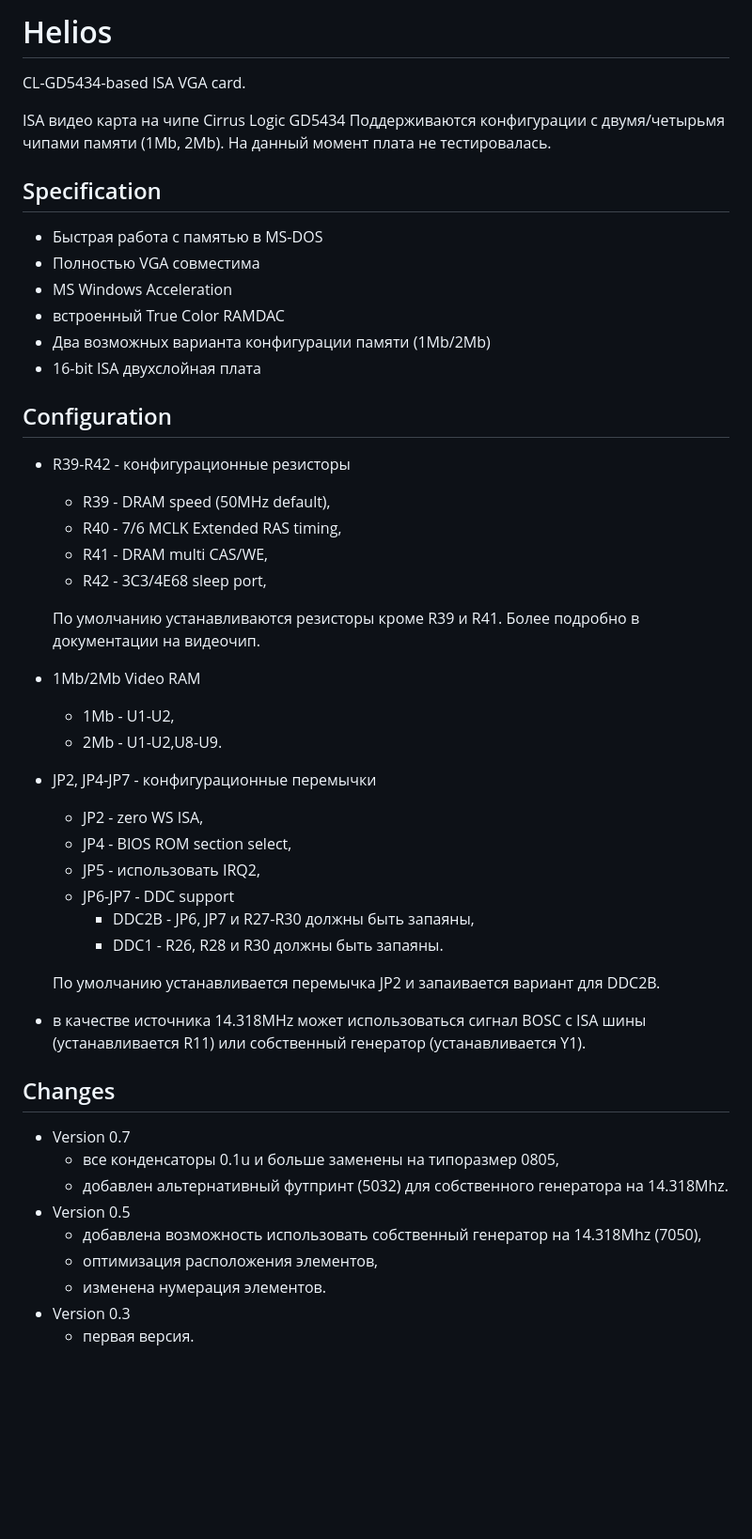
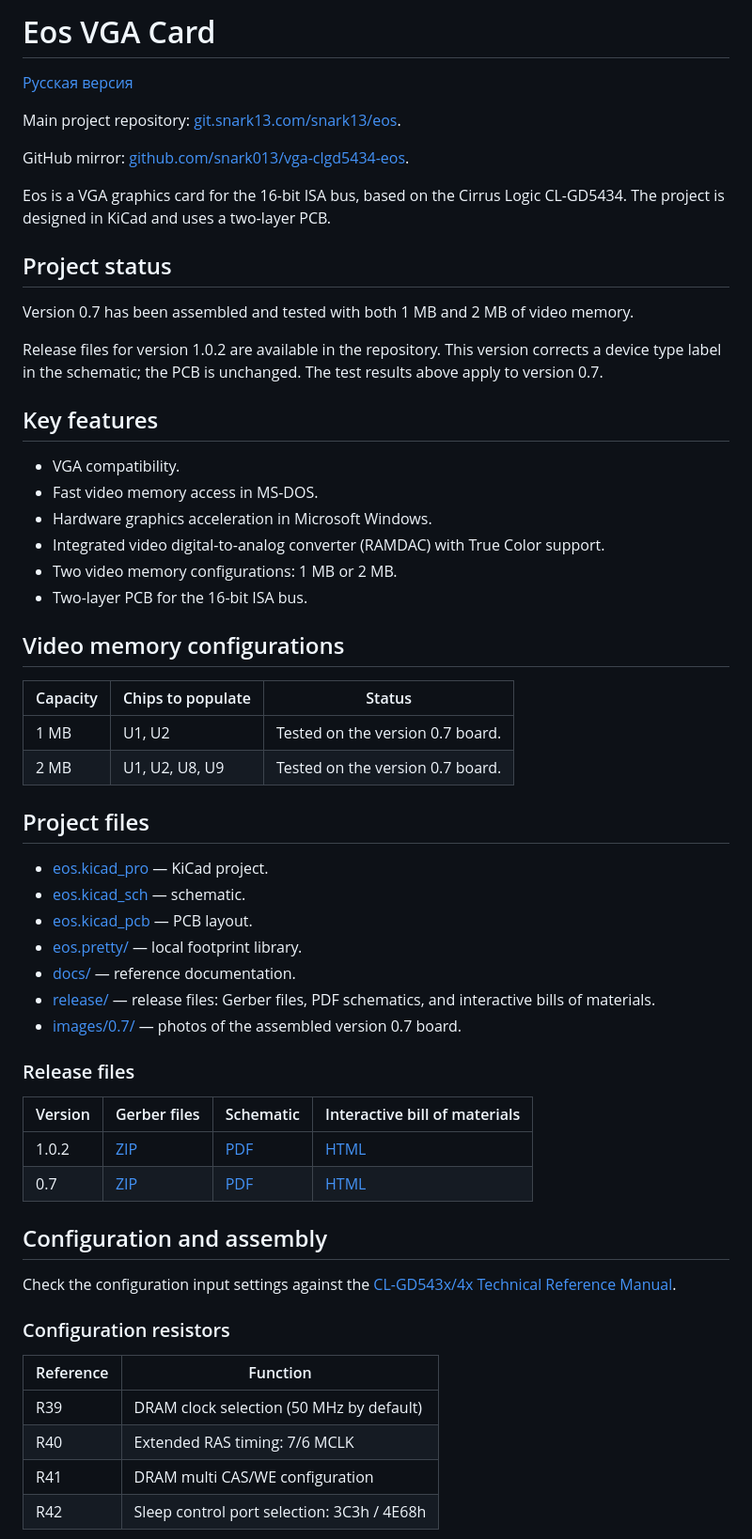
Before and after one commit to snark013/vga-clgd5434-eos, a Markdown page: README.md, the part around one of its changes. Shown at 94% size. Drawn GitHub-style; blank space fills up the shorter version.

Commit message:
Release Eos 1.0.2

```diff
--- a/README.md
+++ b/README.md
@@ -1,53 +1,62 @@
-# Helios
-CL-GD5434-based ISA VGA card.
+# Eos VGA Card
 
-ISA видео карта на чипе Cirrus Logic GD5434
-Поддерживаются конфигурации с двумя/четырьмя чипами памяти (1Mb, 2Mb).
-На данный момент плата не тестировалась.
+[Русская версия](README_RU.md)
 
+Main project repository: [git.snark13.com/snark13/eos](https://git.snark13.com/snark13/eos.git).
 
-## Specification
-- Быстрая работа с памятью в MS-DOS
-- Полностью VGA совместима
-- MS Windows Acceleration
-- встроенный True Color RAMDAC
-- Два возможных варианта конфигурации памяти (1Mb/2Mb)
-- 16-bit ISA двухслойная плата
+GitHub mirror: [github.com/snark013/vga-clgd5434-eos](https://github.com/snark013/vga-clgd5434-eos).
 
+Eos is a VGA graphics card for the 16-bit ISA bus, based on the Cirrus Logic CL-GD5434. The project is designed in KiCad and uses a two-layer PCB.
 
-## Configuration
-- R39-R42 - конфигурационные резисторы
-    - R39 - DRAM speed (50MHz default),
-    - R40 - 7/6 MCLK Extended RAS timing,
-    - R41 - DRAM multi CAS/WE,
-    - R42 - 3C3/4E68 sleep port,
+## Project status
 
-    По умолчанию устанавливаются резисторы кроме R39 и R41.
-    Более подробно в документации на видеочип.
-- 1Mb/2Mb Video RAM
-    - 1Mb - U1-U2,
-    - 2Mb - U1-U2,U8-U9.
-- JP2, JP4-JP7 - конфигурационные перемычки
-    - JP2 - zero WS ISA,
-    - JP4 - BIOS ROM section select,
-    - JP5 - использовать IRQ2,
-    - JP6-JP7 - DDC support
-        - DDC2B - JP6, JP7 и R27-R30 должны быть запаяны,
-        - DDC1 - R26, R28 и R30 должны быть запаяны.
+Version 0.7 has been assembled and tested with both 1 MB and 2 MB of video memory.
 
-    По умолчанию устанавливается перемычка JP2 и запаивается вариант для DDC2B.
+Release files for version 1.0.2 are available in the repository. This version corrects a device type label in the schematic; the PCB is unchanged. The test results above apply to version 0.7.
 
-- в качестве источника 14.318MHz может использоваться сигнал BOSC с ISA шины (устанавливается R11) или собственный генератор (устанавливается Y1).
+## Key features
 
+- VGA compatibility.
+- Fast video memory access in MS-DOS.
+- Hardware graphics acceleration in Microsoft Windows.
+- Integrated video digital-to-analog converter (RAMDAC) with True Color support.
+- Two video memory configurations: 1 MB or 2 MB.
+- Two-layer PCB for the 16-bit ISA bus.
 
-## Changes
+## Video memory configurations
 
-- Version 0.7
-    - все конденсаторы 0.1u и больше заменены на типоразмер 0805,
-    - добавлен альтернативный футпринт (5032) для собственного генератора на 14.318Mhz.
-- Version 0.5
-    - добавлена возможность использовать собственный генератор на 14.318Mhz (7050),
-    - оптимизация расположения элементов,
-    - изменена нумерация элементов.
-- Version 0.3
-    - первая версия.
+| Capacity | Chips to populate | Status |
+| --- | --- | --- |
+| 1 MB | U1, U2 | Tested on the version 0.7 board. |
+| 2 MB | U1, U2, U8, U9 | Tested on the version 0.7 board. |
+
+## Project files
+
+- [eos.kicad_pro](eos.kicad_pro) — KiCad project.
+- [eos.kicad_sch](eos.kicad_sch) — schematic.
+- [eos.kicad_pcb](eos.kicad_pcb) — PCB layout.
+- [eos.pretty/](eos.pretty/) — local footprint library.
+- [docs/](docs/) — reference documentation.
+- [release/](release/) — release files: Gerber files, PDF schematics, and interactive bills of materials.
+- [images/0.7/](images/0.7/) — photos of the assembled version 0.7 board.
+
+### Release files
+
+| Version | Gerber files | Schematic | Interactive bill of materials |
+| --- | --- | --- | --- |
+| 1.0.2 | [ZIP](release/1.0.2/eos-1.0.zip) | [PDF](release/1.0.2/eos.pdf) | [HTML](release/1.0.2/ibom.html) |
+| 0.7 | [ZIP](release/0.7/eos.zip) | [PDF](release/0.7/eos.pdf) | [HTML](release/0.7/ibom.html) |
+
+## Configuration and assembly
+
+Check the configuration input settings against the [CL-GD543x/4x Technical Reference Manual](docs/Alpine_VGA_Family_CL-GD543X_4X_Technical_Reference_Manual_4ed_Feb95.pdf).
+
+### Configuration resistors
+
+| Reference | Function |
+| --- | --- |
+| R39 | DRAM clock selection (50 MHz by default) |
+| R40 | Extended RAS timing: 7/6 MCLK |
+| R41 | DRAM multi CAS/WE configuration |
+| R42 | Sleep control port selection: 3C3h / 4E68h |
+
```
Also changed, not shown: other parts of README.md (+63 -1 lines), README_RU.md (added, +127 -0 lines), images/0.7/0.7-bottom.jpg (added), images/0.7/0.7-top.jpg (added), 9 other files.
